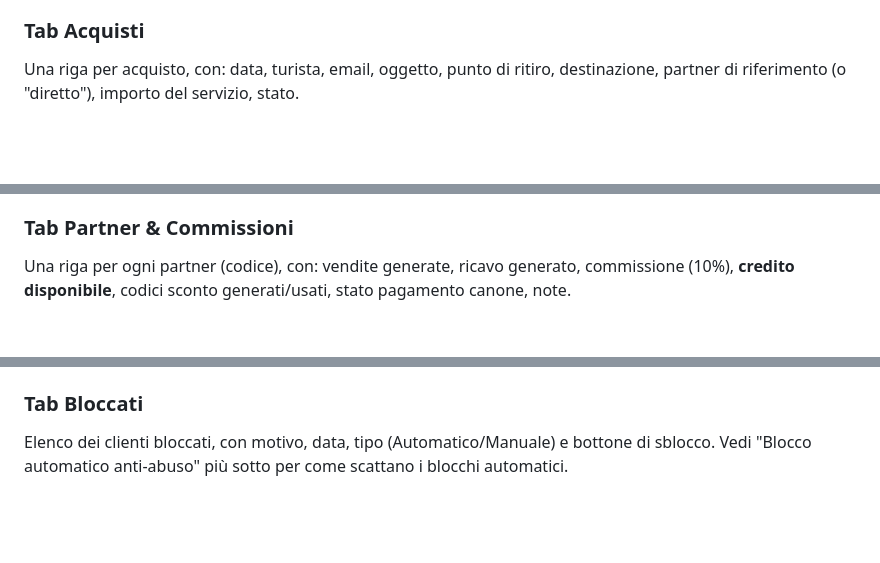
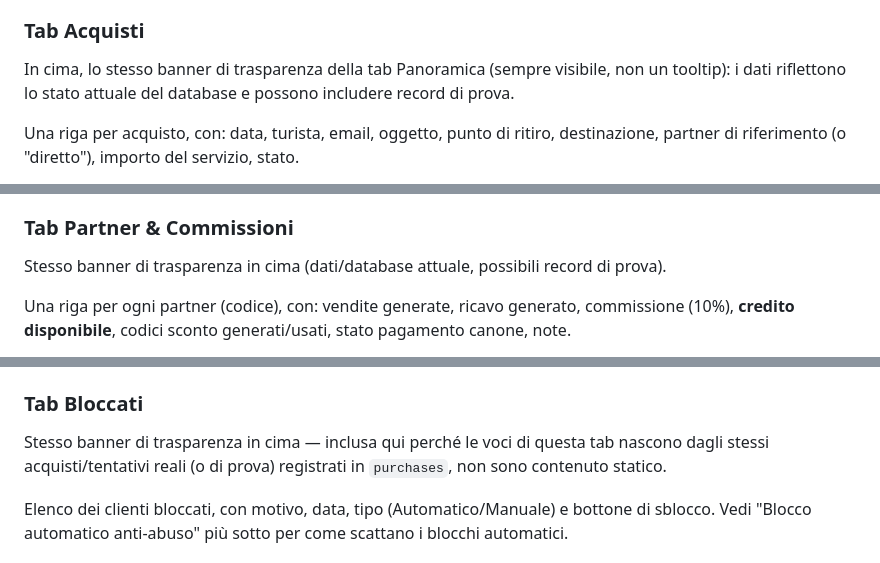
Before and after one commit to aliascuderig-pixel/touchandgo-demo, a Markdown page: MANUALE.md, 3 parts joined by grey strips. Drawn GitHub-style; blank space fills up the shorter version.

Commit message:
Estende il banner di trasparenza dati a Acquisti, Partner e Bloccati
Stesso stile/classe (overview-disclaimer) già usato in Panoramica,
sempre visibile in cima a ciascuna tab (non un tooltip o elemento
collassato), testo adattato al contenuto di ciascuna:
- Acquisti: record di acquisto possono includere dati di prova.
- Partner & Commissioni: anagrafica partner può includere dati di prova.
- Bloccati: incluso perché le voci derivano da acquisti/tentativi reali
  (o di prova) tracciati in "purchases", non è contenuto statico come
  Documenti/Legale/Pitch Deck/Riservato/Impostazioni.

Aggiorna MANUALE.md di conseguenza per le tre tab toccate, come da
istruzione in CLAUDE.md.

Co-Authored-By: Claude Sonnet 5 <noreply@anthropic.com>
Claude-Session: https://claude.ai/code/session_01KXLr9MuhbFqacRHABPsH1V

```diff
--- a/MANUALE.md
+++ b/MANUALE.md
@@ -63,6 +63,8 @@ Quattro sezioni, ciascuna con le proprie card:
 
 ### Tab Acquisti
 
+In cima, lo stesso banner di trasparenza della tab Panoramica (sempre visibile, non un tooltip): i dati riflettono lo stato attuale del database e possono includere record di prova.
+
 Una riga per acquisto, con: data, turista, email, oggetto, punto di ritiro, destinazione, partner di riferimento (o "diretto"), importo del servizio, stato.
 
 Lo stato di un acquisto ha **4 valori possibili** (vedi anche "App turista" più sotto): `in sospeso` → `in confezionamento` → `ritiro richiesto` → `ritirato`. Il pallino colorato in tabella riflette lo stato corrente.
@@ -77,6 +79,8 @@ Azioni disponibili per riga (cambiano in base allo stato):
 - **Dettagli**: espande una riga con chi/quando per ogni transizione registrata (invio confezionamento con destinatario, cambio punto di ritiro con vecchio/nuovo valore, richiesta ritiro).
 
 ### Tab Partner & Commissioni
+
+Stesso banner di trasparenza in cima (dati/database attuale, possibili record di prova).
 
 Una riga per ogni partner (codice), con: vendite generate, ricavo generato, commissione (10%), **credito disponibile**, codici sconto generati/usati, stato pagamento canone, note.
 
@@ -102,6 +106,8 @@ Guida su come e quando condividere ciascun documento (investitori, partner, tecn
 Questa tab permette in teoria di creare/eliminare codici invito per l'offerta "prima spedizione a prezzo breakeven" (fee di servizio azzerata). **Allo stato attuale del codice, però, non è collegata correttamente al backend**: l'interfaccia chiama le azioni `save-promo` e `delete-promo` su `crm.js`, ma `crm.js` non le implementa (esistono solo `check`/`redeem` in `netlify/functions/promo.js`, usate dall'app turista per *consumare* un codice già esistente, non per crearlo). Il risultato pratico è che oggi **non è possibile creare un nuovo codice invito dalla tab Inviti** — va fatto scrivendo direttamente un record nello store Netlify Blobs `promo` (fuori dal CRM) finché questo gap non viene colmato con un'azione dedicata in `crm.js`.
 
 ### Tab Bloccati
+
+Stesso banner di trasparenza in cima — inclusa qui perché le voci di questa tab nascono dagli stessi acquisti/tentativi reali (o di prova) registrati in `purchases`, non sono contenuto statico.
 
 Elenco dei clienti bloccati, con motivo, data, tipo (Automatico/Manuale) e bottone di sblocco. Vedi "Blocco automatico anti-abuso" più sotto per come scattano i blocchi automatici.
 
```
